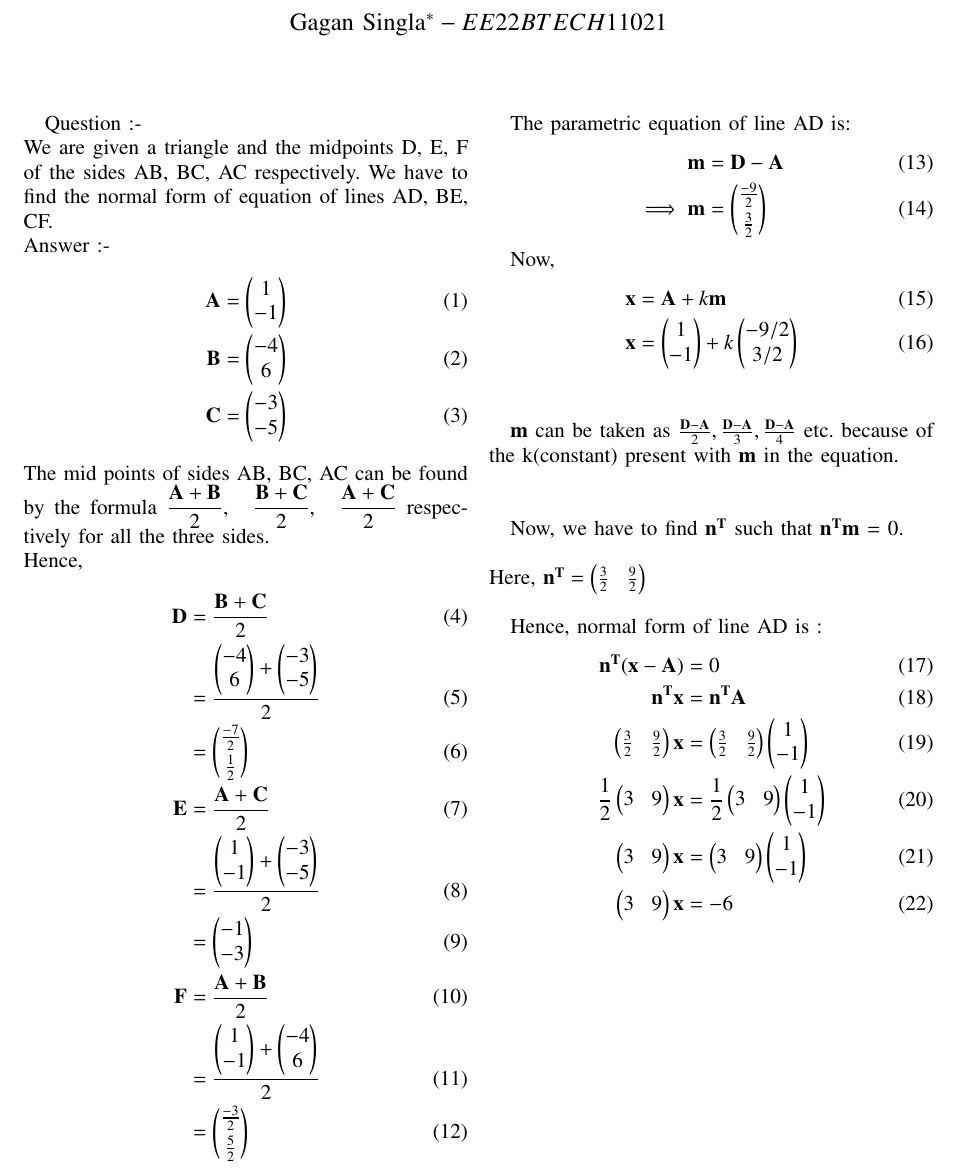
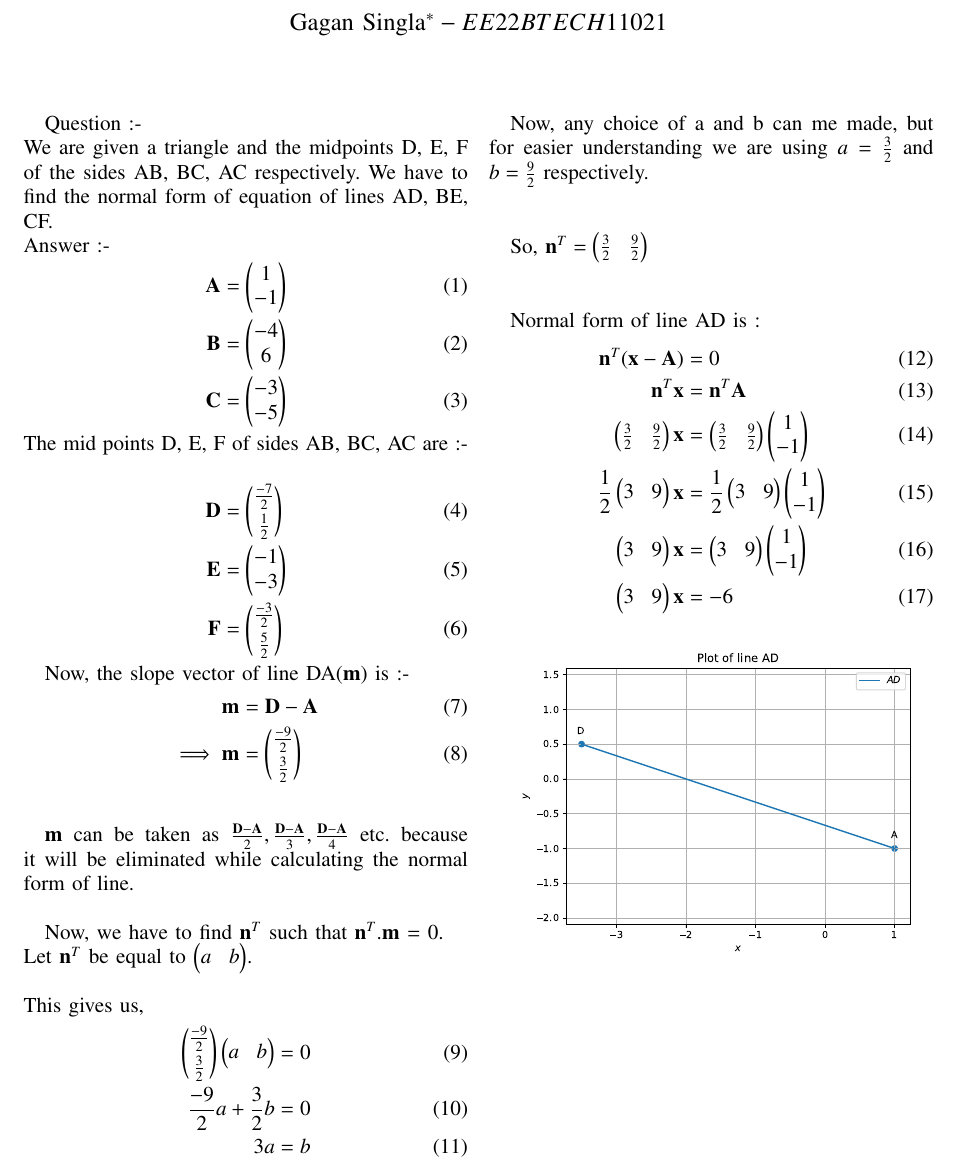
Before and after one commit to KillerOwen/EE2102, a LaTeX problem sheet (Assignment_1/main.tex): part of the page, cut so that both start at the same text. Compiled offline with pdfLaTeX.

Commit message:
Changes made

```diff
--- a/Assignment_1/main.tex
+++ b/Assignment_1/main.tex
@@ -223,55 +223,52 @@ Answer :-
 \vspace{0.5in}
 \vec{C} = \myvec{-3\\-5}
 \end{align}
-The mid points of sides AB, BC, AC can be found by the formula $\dfrac{\vec{A} + \vec{B}}{2},\quad\dfrac{\vec{B} + \vec{C}}{2},\quad\dfrac{\vec{A} + \vec{C}}{2}$ respectively for all the three sides.
+The mid points D, E, F of sides AB, BC, AC are :-
 \newline
-Hence,
 \begin{align}
-\vec{D} &= \frac{\vec{B} + \vec{C}}{2}\\
-&= \frac{\myvec{-4\\6} + \myvec{-3\\-5}}{2}\\
-&= \myvec{\frac{-7}{2}\vspace{0.1cm}\\\frac{1}{2}}\\
+\vec{D} &= \myvec{\frac{-7}{2}\vspace{0.1cm}\\\frac{1}{2}}\\
 \vspace{2in}
-\vec{E} &= \frac{\vec{A} + \vec{C}}{2}\\
-&= \frac{\myvec{1\\-1} + \myvec{-3\\-5}}{2}\\
-&= \myvec{-1\\-3}\\
+\vec{E} &= \myvec{-1\\-3}\\
 \vspace{2in}
-\vec{F} &= \frac{\vec{A} + \vec{B}}{2}\\
-&= \frac{\myvec{1\\-1} + \myvec{-4\\6}}{2}\\
-&= \myvec{\frac{-3}{2}\vspace{0.1cm}\\\frac{5}{2}}
+\vec{F} &= \myvec{\frac{-3}{2}\vspace{0.1cm}\\\frac{5}{2}}
 \end{align}
 
-The parametric equation of line AD is:
+Now, the slope vector of line DA($\vec{m}$) is :-
 \begin{align}
 \vec{m} &= \vec{D} - \vec{A}\\
 \implies\vec{m} &= \myvec{\frac{-9}{2}\vspace{0.1cm}\\\frac{3}{2}}
 \end{align}
-
-Now,
-\begin{align}
-\vec{x} &= \vec{A} + k\vec{m}\\
-\vec{x} &= \myvec{1\\-1} + k\myvec{-9/2\\3/2}
-\end{align}
 \newline
 
-$\vec{m}$ can be taken as $\frac{\vec{D} - \vec{A}}{2}, \frac{\vec{D} - \vec{A}}{3}, \frac{\vec{D} - \vec{A}}{4}$ etc. because of the k(constant) present with $\vec{m}$ in the equation.
-\newline
+$\vec{m}$ can be taken as $\frac{\vec{D} - \vec{A}}{2}, \frac{\vec{D} - \vec{A}}{3}, \frac{\vec{D} - \vec{A}}{4}$ etc. because it will be eliminated while calculating the normal form of line.
 \newline
 
-Now, we have to find $\vec{n^T}$ such that $\vec{n^T}\vec{m}$ = 0.\newline
+Now, we have to find $\vec{n}^T$ such that $\vec{n}^T.\vec{m}$ = 0.\newline
+Let $\vec{n}^T$ be equal to $\myvec{a&b}$.\newline
 \newline
-Here, $\vec{n^T} = \myvec{\frac{3}{2}&\frac{9}{2}}$
+This gives us,
+\begin{align}
+\myvec{\frac{-9}{2}\vspace{0.1cm}\\\frac{3}{2}}\myvec{a&b} &= 0\\
+\frac{-9}{2}a + \frac{3}{2}b &= 0\\
+3a &= b
+\end{align}
+
+Now, any choice of a and b can me made, but for easier understanding we are using $a = \frac{3}{2}$ and $b = \frac{9}{2}$ respectively.\newline
 \newline
 
+So, $\vec{n}^T = \myvec{\frac{3}{2}&\frac{9}{2}}$\newline
+\newline
 
-Hence, normal form of line AD is :
+Normal form of line AD is :
 \begin{align}
-\vec{n^T}(\vec{x} - \vec{A}) &= 0\\
-\vec{n^T}\vec{x} &= \vec{n^T}\vec{A}\\
+\vec{n}^T(\vec{x} - \vec{A}) &= 0\\
+\vec{n}^T\vec{x} &= \vec{n}^T\vec{A}\\
 \myvec{\frac{3}{2}&\frac{9}{2}}\vec{x} &= \myvec{\frac{3}{2}&\frac{9}{2}}\myvec{1\\-1}\\
 \frac{1}{2}\myvec{3&9}\vec{x} &= \frac{1}{2}\myvec{3&9}\myvec{1\\-1}\\
 \myvec{3&9}\vec{x} &= \myvec{3&9}\myvec{1\\-1}\\
 \myvec{3&9}\vec{x} &= -6
 \end{align}
 
+\includegraphics[width=\columnwidth]{./figs/tri_sss.pdf}
 
 \end{document}
```
Also changed, not shown: Assignment_1/codes/code.py (+0 -5 lines), Assignment_1/codes/tri_sss.py (added, +73 -0 lines), Assignment_1/figs/tri_sss.pdf (added), Assignment_1/figs/tri_sss.png (added), Assignment_1/main.pdf, 1 other file.
